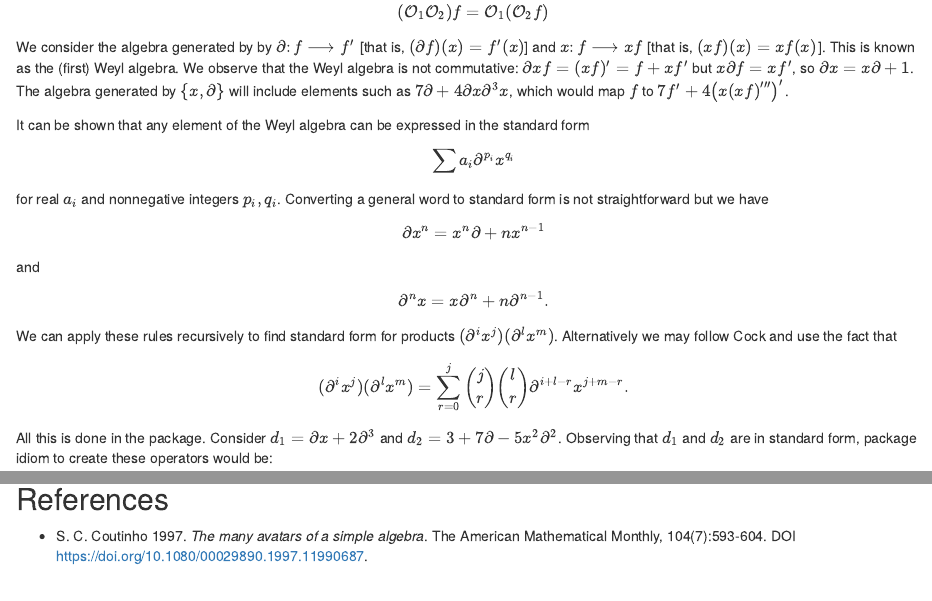
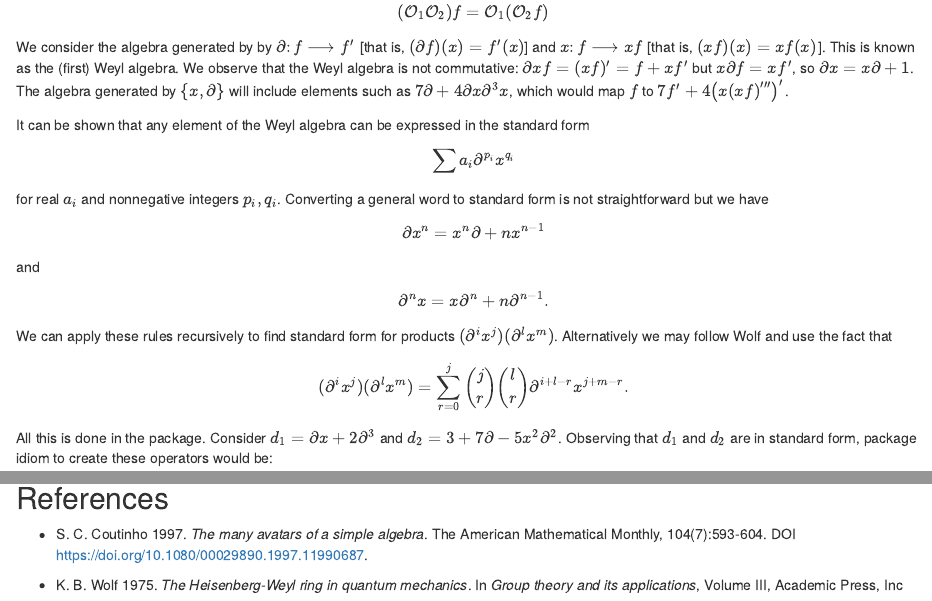
Before and after one commit to RobinHankin/weyl, an R Markdown document (vignettes/weyl.Rmd): the page in a window 1100 px wide, from 270 px down, and a second part further down, joined at a grey line. Rendered offline with R 4.5, knitr and Pandoc, with nearby package versions; some code elsewhere in the file could not run offline.

Commit message:
use an older ref

```diff
--- a/vignettes/weyl.Rmd
+++ b/vignettes/weyl.Rmd
@@ -50,7 +50,7 @@ and
 
 We can apply these rules recursively to find standard form for
 products $(\partial^i x^j)(\partial^l x^m)$.  Alternatively we may
-follow Cock and use the fact that
+follow Wolf and use the fact that
 
 \[
 (\partial^i x^j)(\partial^lx^m)=
@@ -299,3 +299,7 @@ options(polyform = NULL) # restore default Weyl product
 * S. C. Coutinho 1997.  _The many avatars of a simple algebra_.  The
    American Mathematical Monthly, 104(7):593-604.  DOI
    [https://doi.org/10.1080/00029890.1997.11990687](https://doi.org/10.1080/00029890.1997.11990687).
+
+* K. B. Wolf 1975. _The Heisenberg-Weyl ring in quantum mechanics_.
+  In _Group theory and its applications_, Volume III, Academic Press,
+  Inc
```
Also changed, not shown: vignettes/weyl.Rmd (2 more changed lines).
